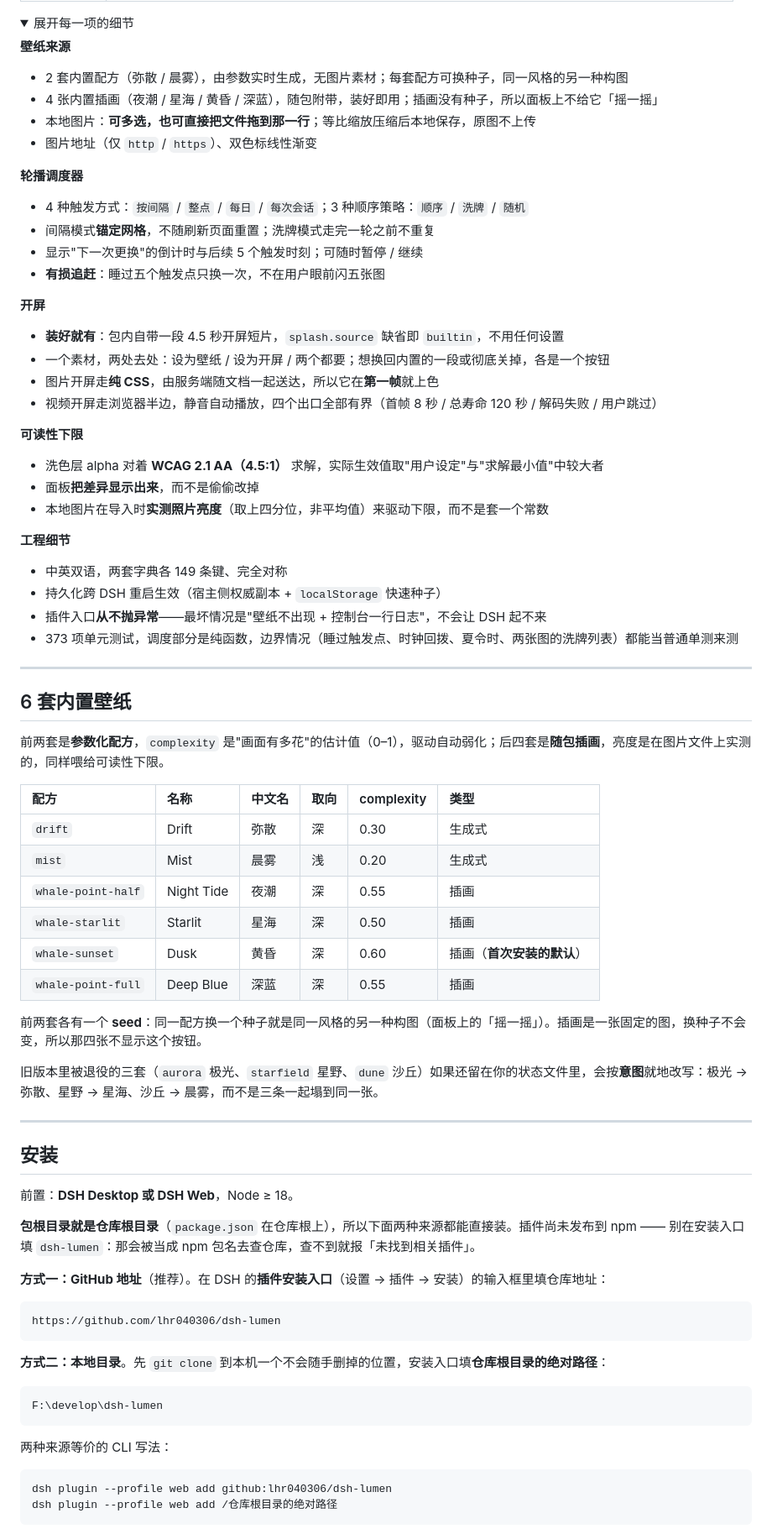
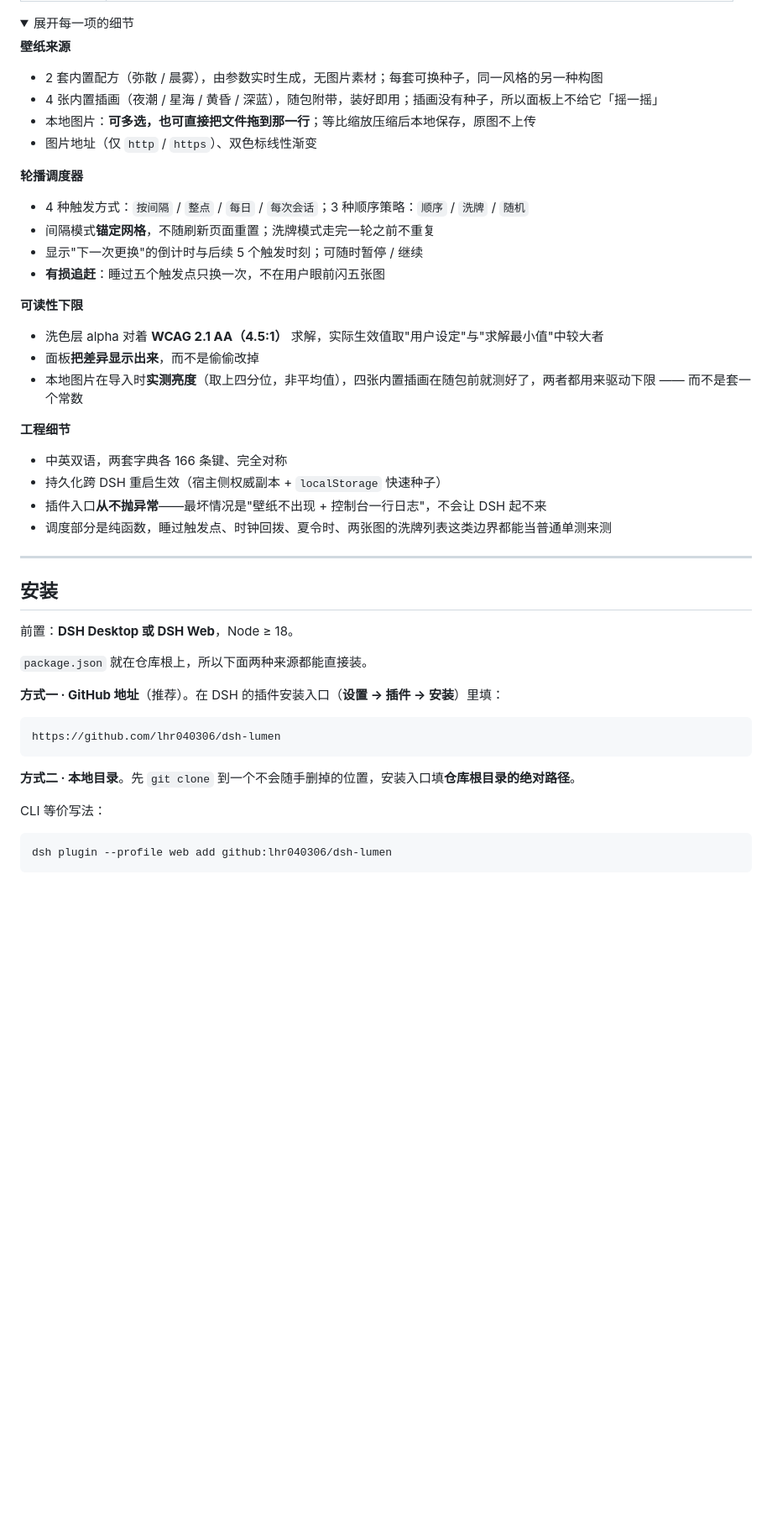
Before and after one commit to lhr040306/dsh-lumen, a Markdown page: README.md, the part around one of its changes. Shown at 84% size. GitHub-like rendering; folded sections open; blank space fills up the shorter version.

````diff
--- a/README.md
+++ b/README.md
@@ -55,7 +122,7 @@
 
 **壁纸来源**
 
-- 2 套内置配方（弥散 / 晨雾），由参数实时生成，无图片素材；每套配方可换种子，同一风格的另一种构图
+- 2 套内置配方（弥散 / 晨雾），由参数实时生成，无图片素材；每套可换种子，同一风格的另一种构图
 - 4 张内置插画（夜潮 / 星海 / 黄昏 / 深蓝），随包附带，装好即用；插画没有种子，所以面板上不给它「摇一摇」
 - 本地图片：**可多选，也可直接把文件拖到那一行**；等比缩放压缩后本地保存，原图不上传
 - 图片地址（仅 `http` / `https`）、双色标线性渐变
@@ -67,46 +134,20 @@
 - 显示"下一次更换"的倒计时与后续 5 个触发时刻；可随时暂停 / 继续
 - **有损追赶**：睡过五个触发点只换一次，不在用户眼前闪五张图
 
-**开屏**
-
-- **装好就有**：包内自带一段 4.5 秒开屏短片，`splash.source` 缺省即 `builtin`，不用任何设置
-- 一个素材，两处去处：设为壁纸 / 设为开屏 / 两个都要；想换回内置的一段或彻底关掉，各是一个按钮
-- 图片开屏走**纯 CSS**，由服务端随文档一起送达，所以它在**第一帧**就上色
-- 视频开屏走浏览器半边，静音自动播放，四个出口全部有界（首帧 8 秒 / 总寿命 120 秒 / 解码失败 / 用户跳过）
-
 **可读性下限**
 
 - 洗色层 alpha 对着 **WCAG 2.1 AA（4.5:1）** 求解，实际生效值取"用户设定"与"求解最小值"中较大者
 - 面板**把差异显示出来**，而不是偷偷改掉
-- 本地图片在导入时**实测照片亮度**（取上四分位，非平均值）来驱动下限，而不是套一个常数
+- 本地图片在导入时**实测亮度**（取上四分位，非平均值），四张内置插画在随包前就测好了，两者都用来驱动下限 —— 而不是套一个常数
 
 **工程细节**
 
-- 中英双语，两套字典各 149 条键、完全对称
+- 中英双语，两套字典各 166 条键、完全对称
 - 持久化跨 DSH 重启生效（宿主侧权威副本 + `localStorage` 快速种子）
 - 插件入口**从不抛异常**——最坏情况是"壁纸不出现 + 控制台一行日志"，不会让 DSH 起不来
-- 373 项单元测试，调度部分是纯函数，边界情况（睡过触发点、时钟回拨、夏令时、两张图的洗牌列表）都能当普通单测来测
+- 调度部分是纯函数，睡过触发点、时钟回拨、夏令时、两张图的洗牌列表这类边界都能当普通单测来测
 
 </details>
-
----
-
-## 6 套内置壁纸
-
-前两套是**参数化配方**，`complexity` 是"画面有多花"的估计值（0–1），驱动自动弱化；后四套是**随包插画**，亮度是在图片文件上实测的，同样喂给可读性下限。
-
-| 配方 | 名称 | 中文名 | 取向 | complexity | 类型 |
-| :-- | :-- | :-- | :-- | :-- | :-- |
-| `drift` | Drift | 弥散 | 深 | 0.30 | 生成式 |
-| `mist` | Mist | 晨雾 | 浅 | 0.20 | 生成式 |
-| `whale-point-half` | Night Tide | 夜潮 | 深 | 0.55 | 插画 |
-| `whale-starlit` | Starlit | 星海 | 深 | 0.50 | 插画 |
-| `whale-sunset` | Dusk | 黄昏 | 深 | 0.60 | 插画（**首次安装的默认**） |
-| `whale-point-full` | Deep Blue | 深蓝 | 深 | 0.55 | 插画 |
-
-前两套各有一个 **seed**：同一配方换一个种子就是同一风格的另一种构图（面板上的「摇一摇」）。插画是一张固定的图，换种子不会变，所以那四张不显示这个按钮。
-
-旧版本里被退役的三套（`aurora` 极光、`starfield` 星野、`dune` 沙丘）如果还留在你的状态文件里，会按**意图**就地改写：极光 → 弥散、星野 → 星海、沙丘 → 晨雾，而不是三条一起塌到同一张。
 
 ---
 
@@ -114,24 +155,19 @@
 
 前置：**DSH Desktop 或 DSH Web**，Node ≥ 18。
 
-**包根目录就是仓库根目录**（`package.json` 在仓库根上），所以下面两种来源都能直接装。插件尚未发布到 npm —— 别在安装入口填 `dsh-lumen`：那会被当成 npm 包名去查仓库，查不到就报「未找到相关插件」。
+`package.json` 就在仓库根上，所以下面两种来源都能直接装。
 
-**方式一：GitHub 地址**（推荐）。在 DSH 的**插件安装入口**（设置 → 插件 → 安装）的输入框里填仓库地址：
+**方式一 · GitHub 地址**（推荐）。在 DSH 的插件安装入口（**设置 → 插件 → 安装**）里填：
 
 ```text
 https://github.com/lhr040306/dsh-lumen
 ```
 
-**方式二：本地目录**。先 `git clone` 到本机一个不会随手删掉的位置，安装入口填**仓库根目录的绝对路径**：
+**方式二 · 本地目录**。先 `git clone` 到一个不会随手删掉的位置，安装入口填**仓库根目录的绝对路径**。
 
-```text
-F:\develop\dsh-lumen
-```
-
-两种来源等价的 CLI 写法：
+CLI 等价写法：
 
 ```sh
 dsh plugin --profile web add github:lhr040306/dsh-lumen
-dsh plugin --profile web add /仓库根目录的绝对路径
 ```
 
````
Also changed, not shown: other parts of README.md (+89 -89 lines), docs/INSTALL.md (+1 -3 lines), .github/assets/splash-poster.jpg (added).
